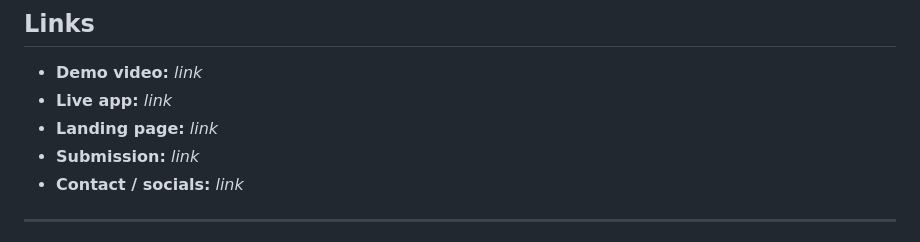
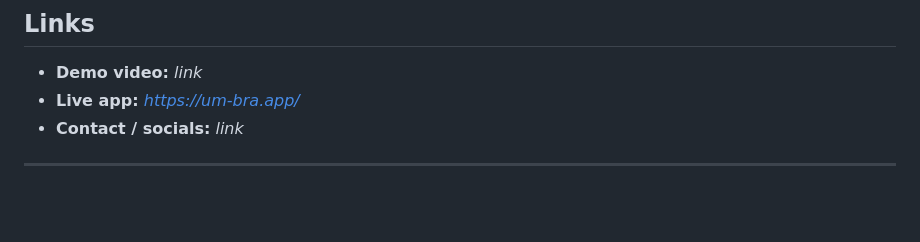
Before and after one commit to timix648/umbra, a Markdown page: README.md, the part around the change. Drawn GitHub-style; blank space fills up the shorter version.

Commit message:
web link added

```diff
--- a/README.md
+++ b/README.md
@@ -22,9 +22,7 @@ and CIP-56 standard settlement all working against real ledger infrastructure.
 ## Links
 
 - **Demo video:** _link_
-- **Live app:** _link_
-- **Landing page:** _link_
-- **Submission:** _link_
+- **Live app:** _https://um-bra.app/_
 - **Contact / socials:** _link_
 
 ---
```
